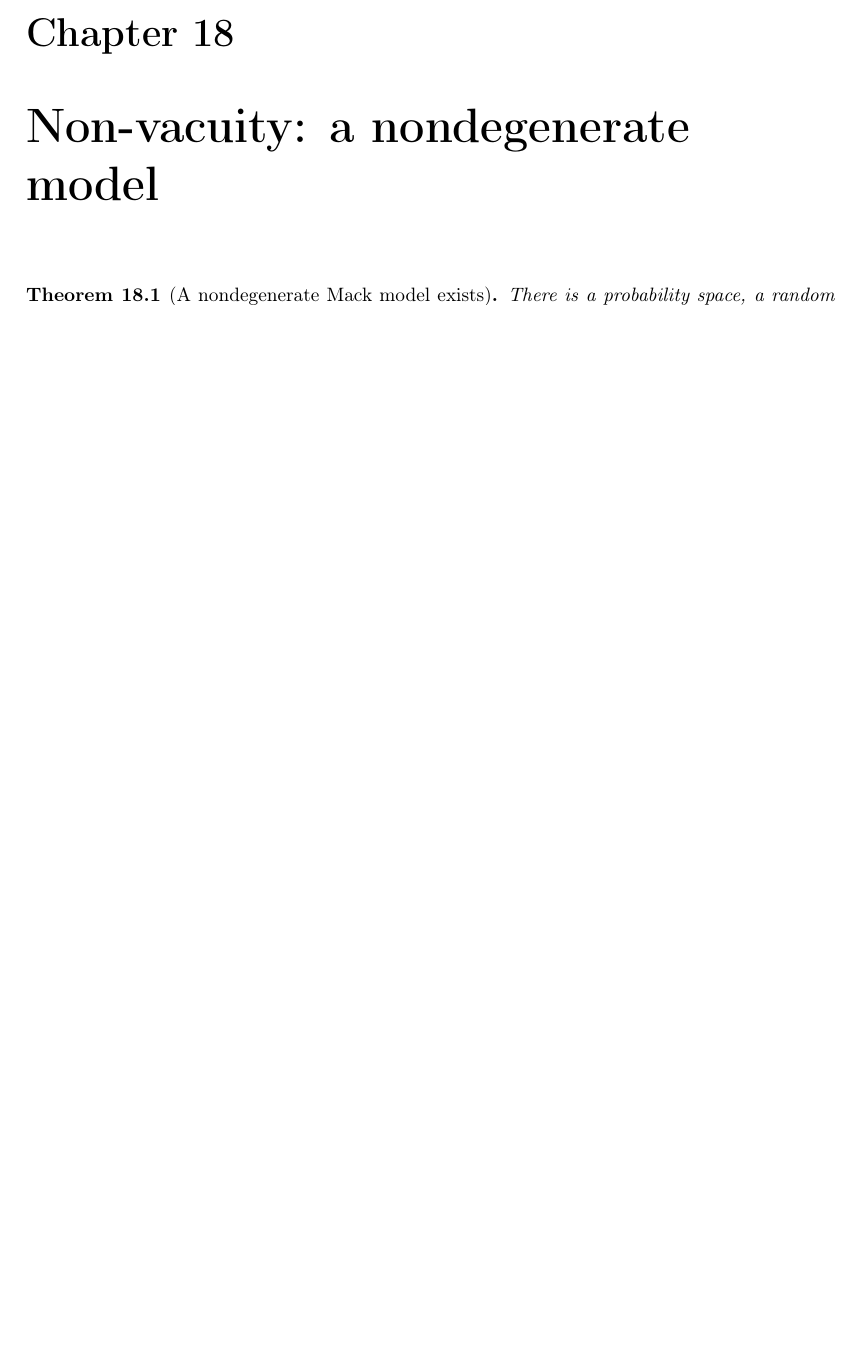
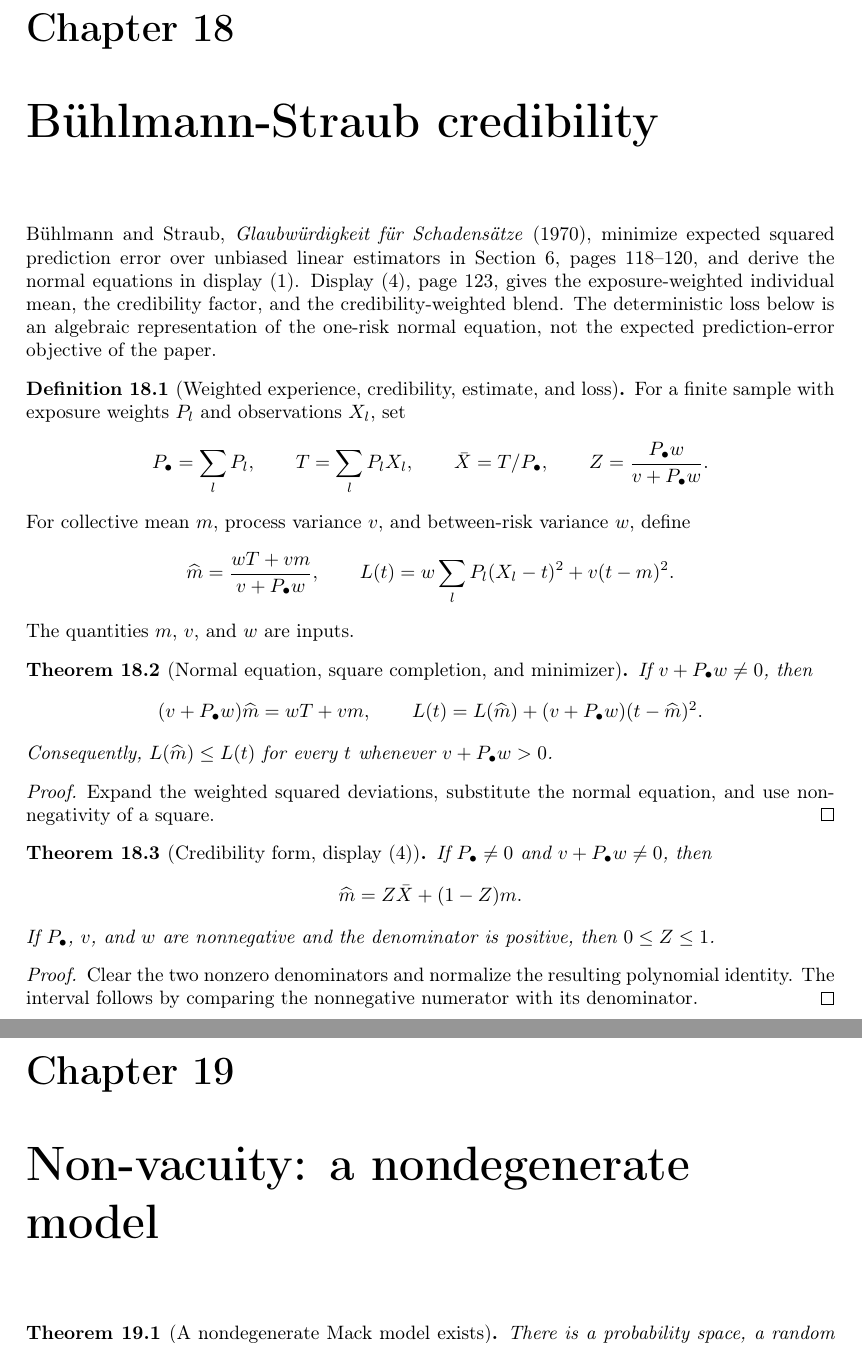
Before and after one commit to Robby955/verified-reserving, a LaTeX thesis (blueprint/src/print.tex, which reads blueprint/src/buhlmann_straub.tex, blueprint/src/content.tex): part of page 39 of 41 before the commit and two parts of pages 39 and 40 of 42 after it, the two joined at a grey line, cut so that both start at the same text, the shorter picture padded with empty space. Compiled offline with pdfLaTeX.

Commit message:
feat: formalize Buhlmann-Straub credibility

```diff
--- /dev/null
+++ b/blueprint/src/buhlmann_straub.tex
@@ -0,0 +1,47 @@
+\chapter{Bühlmann-Straub credibility}
+
+Bühlmann and Straub, \emph{Glaubwürdigkeit für Schadensätze} (1970), minimize expected squared
+prediction error over unbiased linear estimators in Section~6, pages 118--120, and derive the
+normal equations in display (1). Display (4), page 123, gives the exposure-weighted individual
+mean, the credibility factor, and the credibility-weighted blend. The deterministic loss below
+is an algebraic representation of the one-risk normal equation, not the expected
+prediction-error objective of the paper.
+
+\begin{definition}[Weighted experience, credibility, estimate, and loss]\label{def:bs}\lean{VerifiedReserving.buhlmannStraubTotalWeight, VerifiedReserving.buhlmannStraubWeightedTotal, VerifiedReserving.buhlmannStraubWeightedMean, VerifiedReserving.buhlmannStraubCredibility, VerifiedReserving.buhlmannStraubEstimate, VerifiedReserving.buhlmannStraubLoss}\leanok
+For a finite sample with exposure weights $P_l$ and observations $X_l$, set
+\[
+  P_\bullet=\sum_l P_l,\qquad T=\sum_l P_lX_l,\qquad \bar X=T/P_\bullet,
+  \qquad Z=\frac{P_\bullet w}{v+P_\bullet w}.
+\]
+For collective mean $m$, process variance $v$, and between-risk variance $w$, define
+\[
+  \widehat m=\frac{wT+vm}{v+P_\bullet w},\qquad
+  L(t)=w\sum_lP_l(X_l-t)^2+v(t-m)^2.
+\]
+The quantities $m$, $v$, and $w$ are inputs.
+\end{definition}
+
+\begin{theorem}[Normal equation, square completion, and minimizer]\label{thm:bsMinimizer}\lean{VerifiedReserving.buhlmannStraub_weighted_sq_dev, VerifiedReserving.buhlmannStraubEstimate_normal_eq, VerifiedReserving.buhlmannStraubLoss_eq_at_estimate_add, VerifiedReserving.buhlmannStraubEstimate_minimizes}\leanok
+\uses{def:bs}
+If $v+P_\bullet w\ne0$, then
+\[
+  (v+P_\bullet w)\widehat m=wT+vm,
+  \qquad L(t)=L(\widehat m)+(v+P_\bullet w)(t-\widehat m)^2.
+\]
+Consequently, $L(\widehat m)\le L(t)$ for every $t$ whenever $v+P_\bullet w>0$.
+\end{theorem}
+\begin{proof}\leanok Expand the weighted squared deviations, substitute the normal equation,
+and use nonnegativity of a square. \end{proof}
+
+\begin{theorem}[Credibility form, display (4)]\label{thm:bsCredibility}\lean{VerifiedReserving.buhlmannStraubEstimate_eq_credibility, VerifiedReserving.buhlmannStraubCredibility_mem_Icc}\leanok
+\uses{def:bs, thm:bsMinimizer}
+If $P_\bullet\ne0$ and $v+P_\bullet w\ne0$, then
+\[
+  \widehat m=Z\bar X+(1-Z)m.
+\]
+If $P_\bullet$, $v$, and $w$ are nonnegative and the denominator is positive, then
+$0\le Z\le1$.
+\end{theorem}
+\begin{proof}\leanok Clear the two nonzero denominators and normalize the resulting polynomial
+identity. The interval follows by comparing the nonnegative numerator with its denominator.
+\end{proof}
--- a/blueprint/src/content.tex
+++ b/blueprint/src/content.tex
@@ -528,6 +528,7 @@ resampling total, by the same row-wise second-order remainder as in the single-y
 \input{mack1994_tests}
 \input{lognormal_ci}
 \input{bf_prior_uncertainty}
+\input{buhlmann_straub}
 
 \chapter{Non-vacuity: a nondegenerate model}
 
```
Also changed, not shown: ROADMAP.md (+2 -0 lines), README.md, 4 other files.
